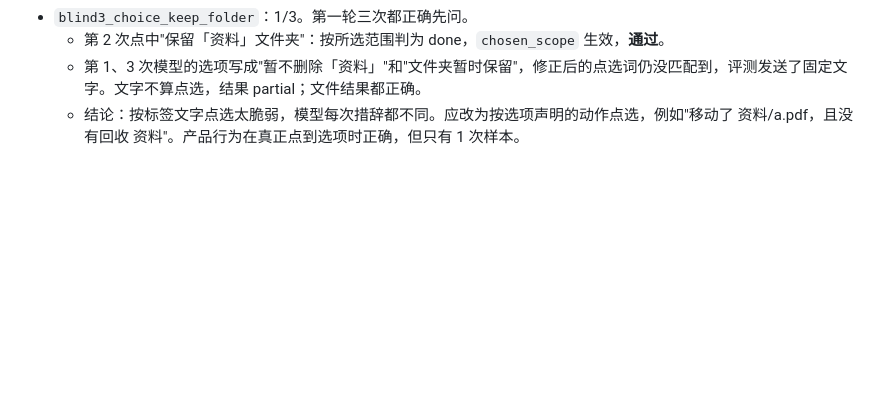
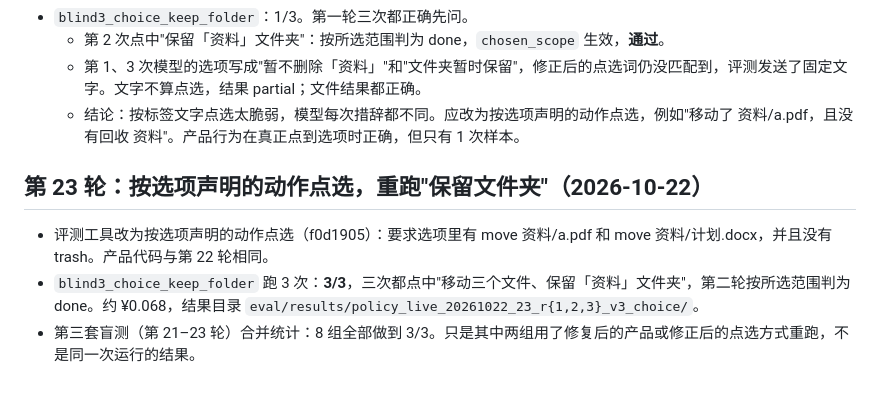
Before and after one commit to NanjoCas/Filebutler, a Markdown page: docs/live-acceptance-2026-10-21-rounds.md, the part around the change. Rendered like a GitHub page; blank space fills up the shorter version.

```diff
--- a/docs/live-acceptance-2026-10-21-rounds.md
+++ b/docs/live-acceptance-2026-10-21-rounds.md
@@ -367,3 +367,9 @@ v3 唯一的失败：`blind_dedup_keeper_by_folder` 第 2 次，文件结果全
   - 第 2 次点中"保留「资料」文件夹"：按所选范围判为 done，`chosen_scope` 生效，**通过**。
   - 第 1、3 次模型的选项写成"暂不删除「资料」"和"文件夹暂时保留"，修正后的点选词仍没匹配到，评测发送了固定文字。文字不算点选，结果 partial；文件结果都正确。
   - 结论：按标签文字点选太脆弱，模型每次措辞都不同。应改为按选项声明的动作点选，例如"移动了 资料/a.pdf，且没有回收 资料"。产品行为在真正点到选项时正确，但只有 1 次样本。
+
+## 第 23 轮：按选项声明的动作点选，重跑"保留文件夹"（2026-10-22）
+
+- 评测工具改为按选项声明的动作点选（f0d1905）：要求选项里有 move 资料/a.pdf 和 move 资料/计划.docx，并且没有 trash。产品代码与第 22 轮相同。
+- `blind3_choice_keep_folder` 跑 3 次：**3/3**，三次都点中"移动三个文件、保留「资料」文件夹"，第二轮按所选范围判为 done。约 ¥0.068，结果目录 `eval/results/policy_live_20261022_23_r{1,2,3}_v3_choice/`。
+- 第三套盲测（第 21–23 轮）合并统计：8 组全部做到 3/3。只是其中两组用了修复后的产品或修正后的点选方式重跑，不是同一次运行的结果。
```
Also changed, not shown: HANDOFF.md (+3 -2 lines).
